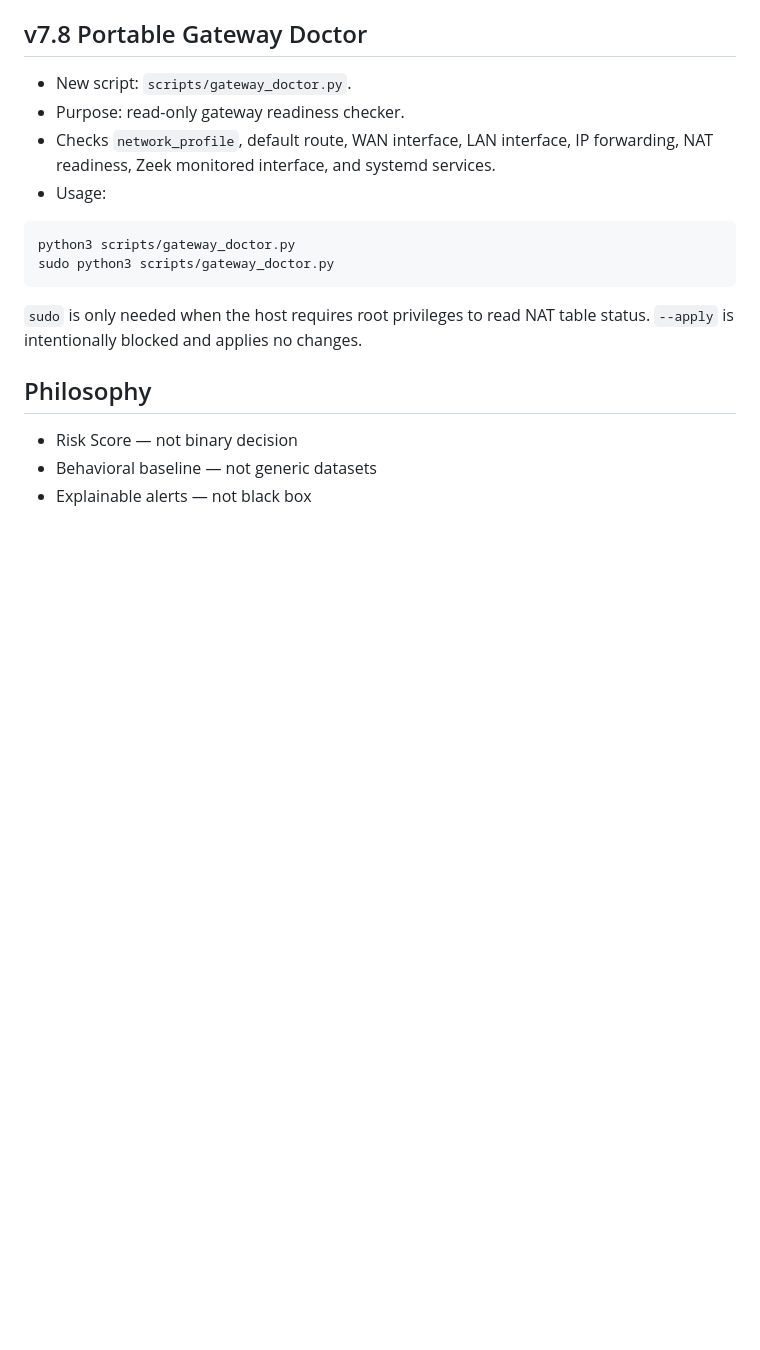
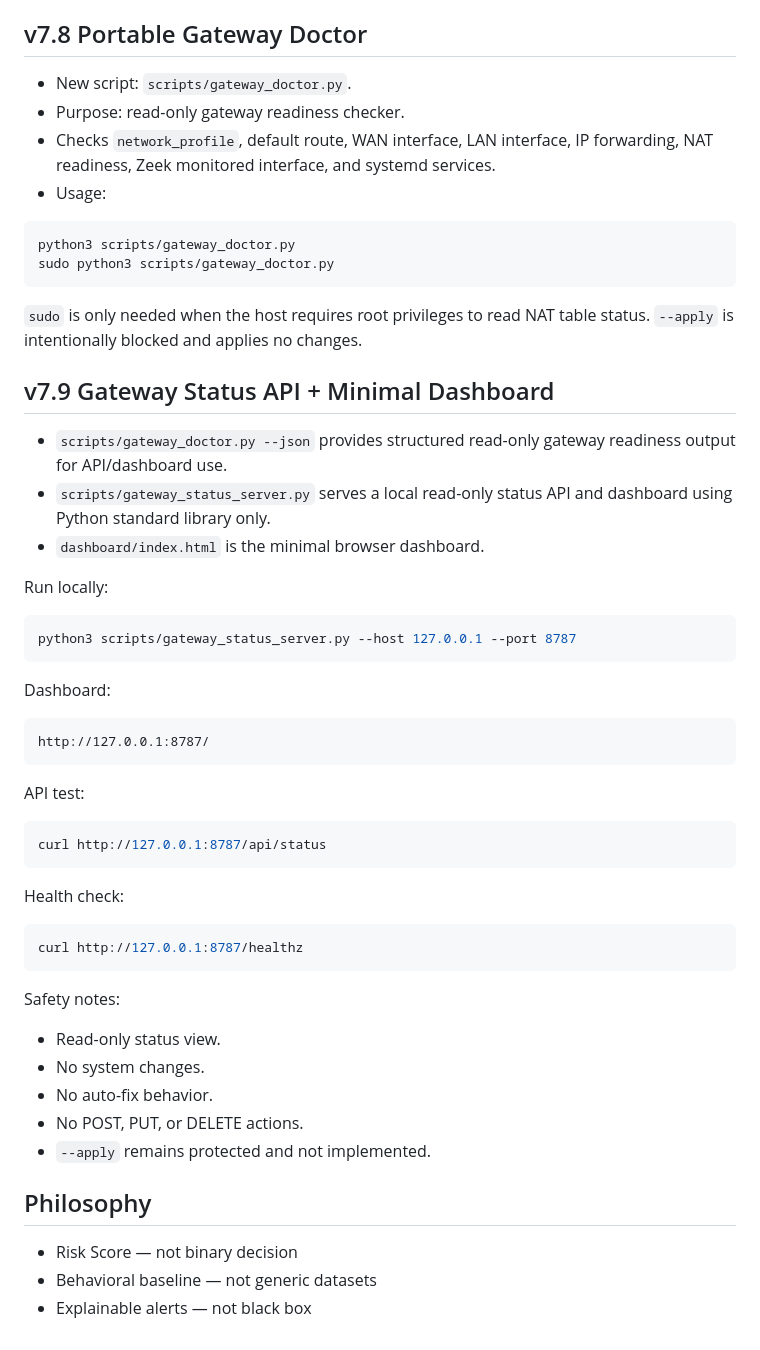
Before and after one commit to mohamadnfaraj119-alt/NetGuard-AI-Gateway-Project, a Markdown page: README.md, the part around the change. Rendered like a GitHub page; blank space fills up the shorter version.

Commit message:
Document v7.9 gateway status dashboard

````diff
--- a/README.md
+++ b/README.md
@@ -115,6 +115,46 @@ sudo python3 scripts/gateway_doctor.py
 `sudo` is only needed when the host requires root privileges to read NAT table
 status. `--apply` is intentionally blocked and applies no changes.
 
+## v7.9 Gateway Status API + Minimal Dashboard
+
+- `scripts/gateway_doctor.py --json` provides structured read-only gateway
+  readiness output for API/dashboard use.
+- `scripts/gateway_status_server.py` serves a local read-only status API and
+  dashboard using Python standard library only.
+- `dashboard/index.html` is the minimal browser dashboard.
+
+Run locally:
+
+```bash
+python3 scripts/gateway_status_server.py --host 127.0.0.1 --port 8787
+```
+
+Dashboard:
+
+```text
+http://127.0.0.1:8787/
+```
+
+API test:
+
+```bash
+curl http://127.0.0.1:8787/api/status
+```
+
+Health check:
+
+```bash
+curl http://127.0.0.1:8787/healthz
+```
+
+Safety notes:
+
+- Read-only status view.
+- No system changes.
+- No auto-fix behavior.
+- No POST, PUT, or DELETE actions.
+- `--apply` remains protected and not implemented.
+
 ## Philosophy
 
 - Risk Score — not binary decision
````
